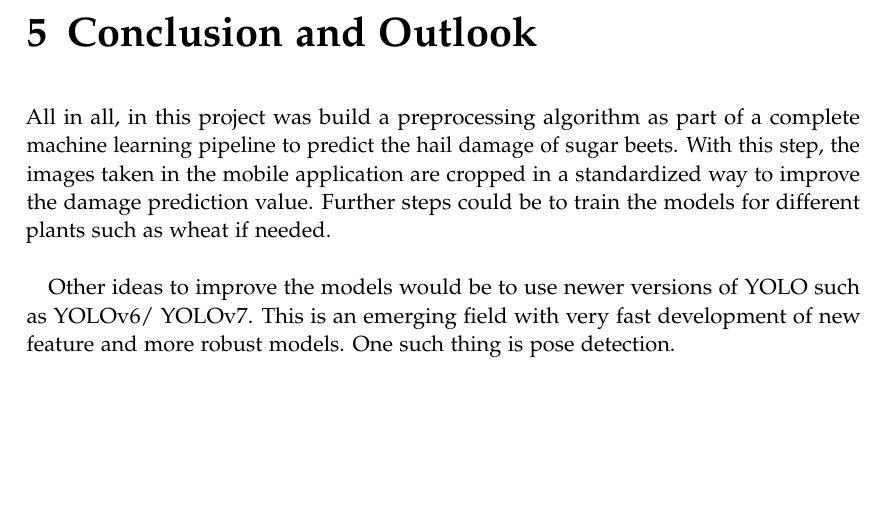
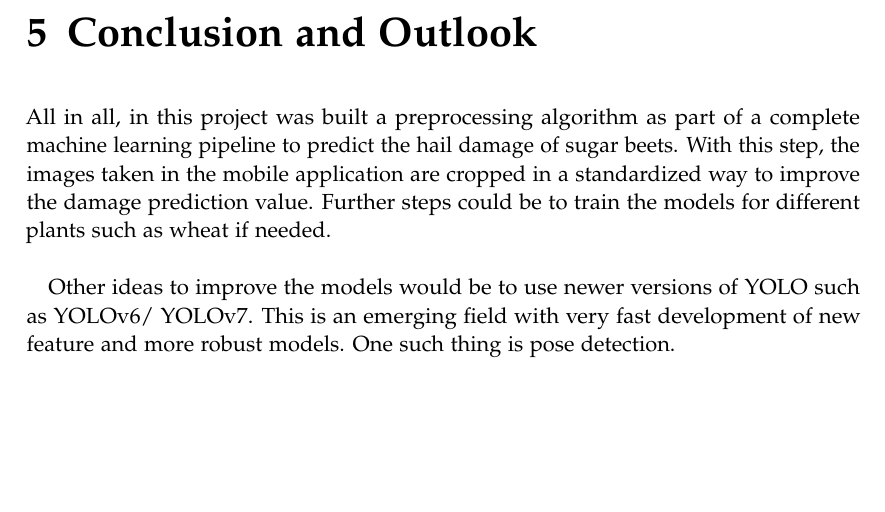
Before and after one commit to Muxlll/idp-preprocessing-report, a LaTeX thesis (main.tex, which reads chapters/05.tex): part of page 27 of 29, cut so that both start at the same text. Compiled offline with pdfLaTeX.

Commit message:
small adjustment

```diff
--- a/chapters/05.tex
+++ b/chapters/05.tex
@@ -1,5 +1,5 @@
 
 \chapter{Conclusion and Outlook}
-All in all, in this project was build a preprocessing algorithm as part of a complete machine learning pipeline to predict the hail damage of sugar beets. With this step, the images taken in the mobile application are cropped in a standardized way to improve the damage prediction value. Further steps could be to train the models for different plants such as wheat if needed. \\
+All in all, in this project was built a preprocessing algorithm as part of a complete machine learning pipeline to predict the hail damage of sugar beets. With this step, the images taken in the mobile application are cropped in a standardized way to improve the damage prediction value. Further steps could be to train the models for different plants such as wheat if needed. \\
 
 Other ideas to improve the models would be to use newer versions of YOLO such as YOLOv6/ YOLOv7. This is an emerging field with very fast development of new feature and more robust models. One such thing is pose detection.
```
